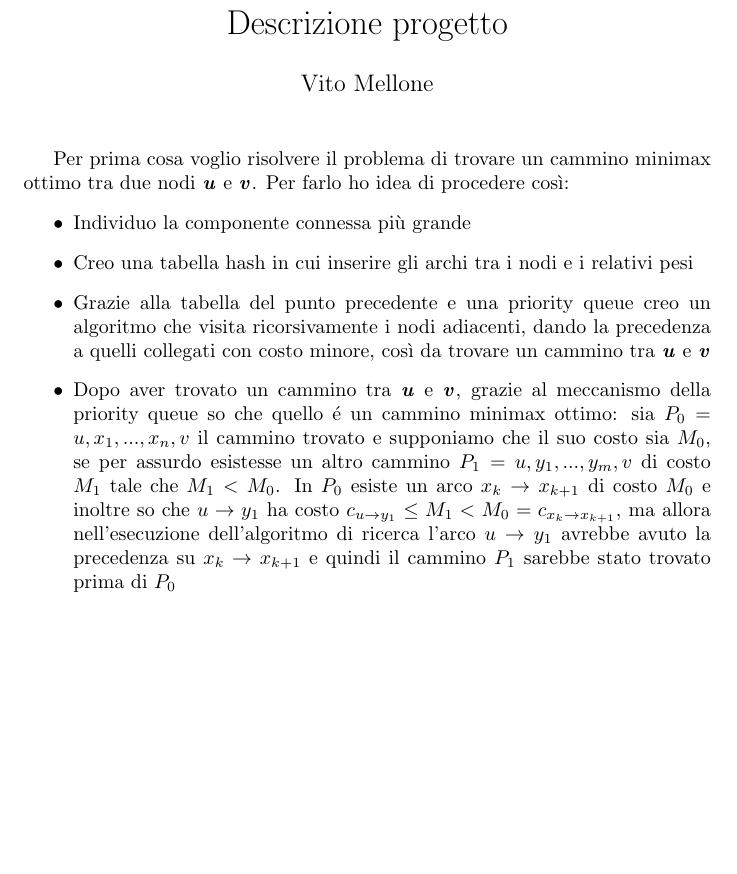
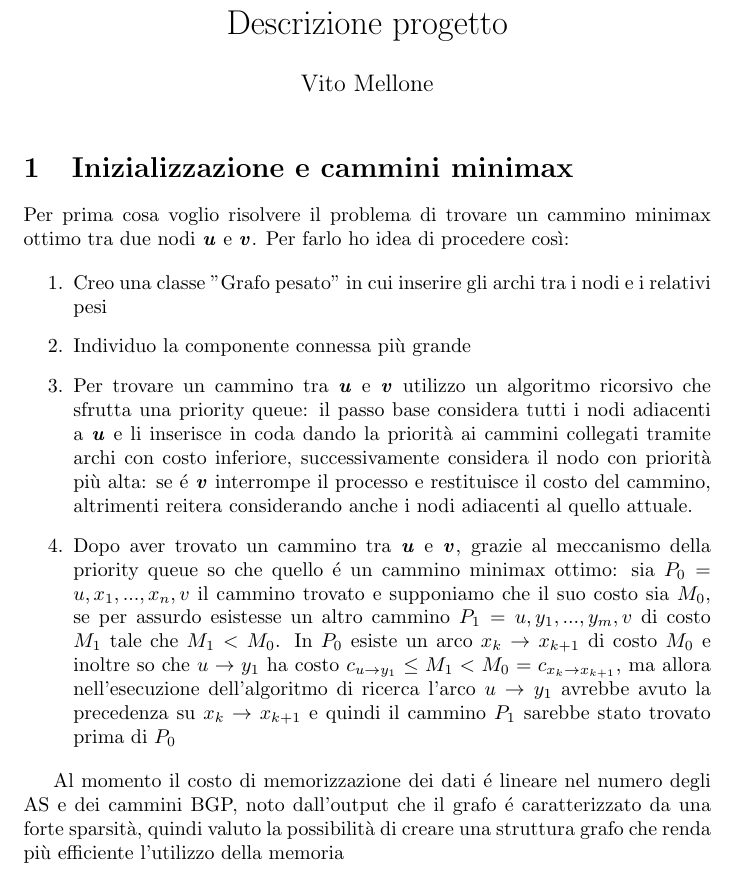
Before and after one commit to vmellone1-lab/Progetto-algoritmi-e-strutture-dati-2026, a LaTeX document (Descrizione progetto/descrizione progetto.tex): part of the page, cut so that both start at the same text, the shorter picture padded with empty space. Compiled offline with pdfLaTeX.

Commit message:
nuova descrizione

```diff
--- a/Descrizione progetto/descrizione progetto.tex
+++ b/Descrizione progetto/descrizione progetto.tex
@@ -9,17 +9,28 @@
 
 \maketitle
 
+\section{Inizializzazione e cammini minimax}
+
 Per prima cosa voglio risolvere il problema di trovare un cammino
 minimax ottimo tra due nodi \textbf{\textit{u}} e \textbf{\textit{v}}.
 Per farlo ho idea di procedere così:
-\begin{itemize}
-    \item Individuo la componente connessa più grande
-    \item Creo una tabella hash in cui inserire gli archi tra i nodi e i relativi pesi
-    \item Grazie alla tabella del punto precedente e una priority queue
-            creo un algoritmo che visita ricorsivamente i nodi adiacenti, dando la
-            precedenza a quelli collegati con costo minore, così da trovare
-            un cammino tra \textbf{\textit{u}} e \textbf{\textit{v}}
-    \item Dopo aver trovato un cammino tra \textbf{\textit{u}} e \textbf{\textit{v}}, grazie al meccanismo della priority
+
+\begin{enumerate}
+
+\item   Creo una classe "Grafo pesato" in cui inserire gli archi
+        tra i nodi e i relativi pesi
+\item   Individuo la componente connessa più grande
+\item   Per trovare un cammino tra \textbf{\textit{u}} e
+        \textbf{\textit{v}} utilizzo un algoritmo ricorsivo
+        che sfrutta una priority queue: il passo base considera
+        tutti i nodi adiacenti a \textbf{\textit{u}} e li inserisce
+        in coda dando la priorità ai cammini collegati tramite
+        archi con costo inferiore, successivamente considera
+        il nodo con priorità più alta: se é \textbf{\textit{v}}
+        interrompe il processo e restituisce il costo del cammino,
+        altrimenti reitera considerando anche i nodi adiacenti
+        al quello attuale.
+\item   Dopo aver trovato un cammino tra \textbf{\textit{u}} e \textbf{\textit{v}}, grazie al meccanismo della priority
         queue so che quello é un cammino minimax ottimo: sia $P_0 = u, x_1, ..., x_{n}, v$
         il cammino trovato e supponiamo che il suo costo sia $M_{0}$,
         se per assurdo esistesse un altro cammino $P_1 = u, y_1,...,y_{m},v$ di costo
@@ -29,6 +40,10 @@ Per farlo ho idea di procedere così:
         $u \to y_1$ avrebbe avuto la precedenza su $x_k \to x_{k+1}$ e quindi
         il cammino $P_1$ sarebbe stato trovato prima di $P_0$
 
+\end{enumerate}
 
-\end{itemize}
+Al momento il costo di memorizzazione dei dati é lineare nel numero
+degli AS e dei cammini BGP, noto dall'output che il grafo é caratterizzato da
+una forte sparsità, quindi valuto la possibilità di creare una
+struttura grafo che renda più efficiente l'utilizzo della memoria
 
```
Also changed, not shown: Descrizione progetto/descrizione progetto.pdf, Descrizione progetto/descrizione progetto.tex (4 more changed lines), 5 other files. Lines whose indentation alone changed are shown as unchanged.
